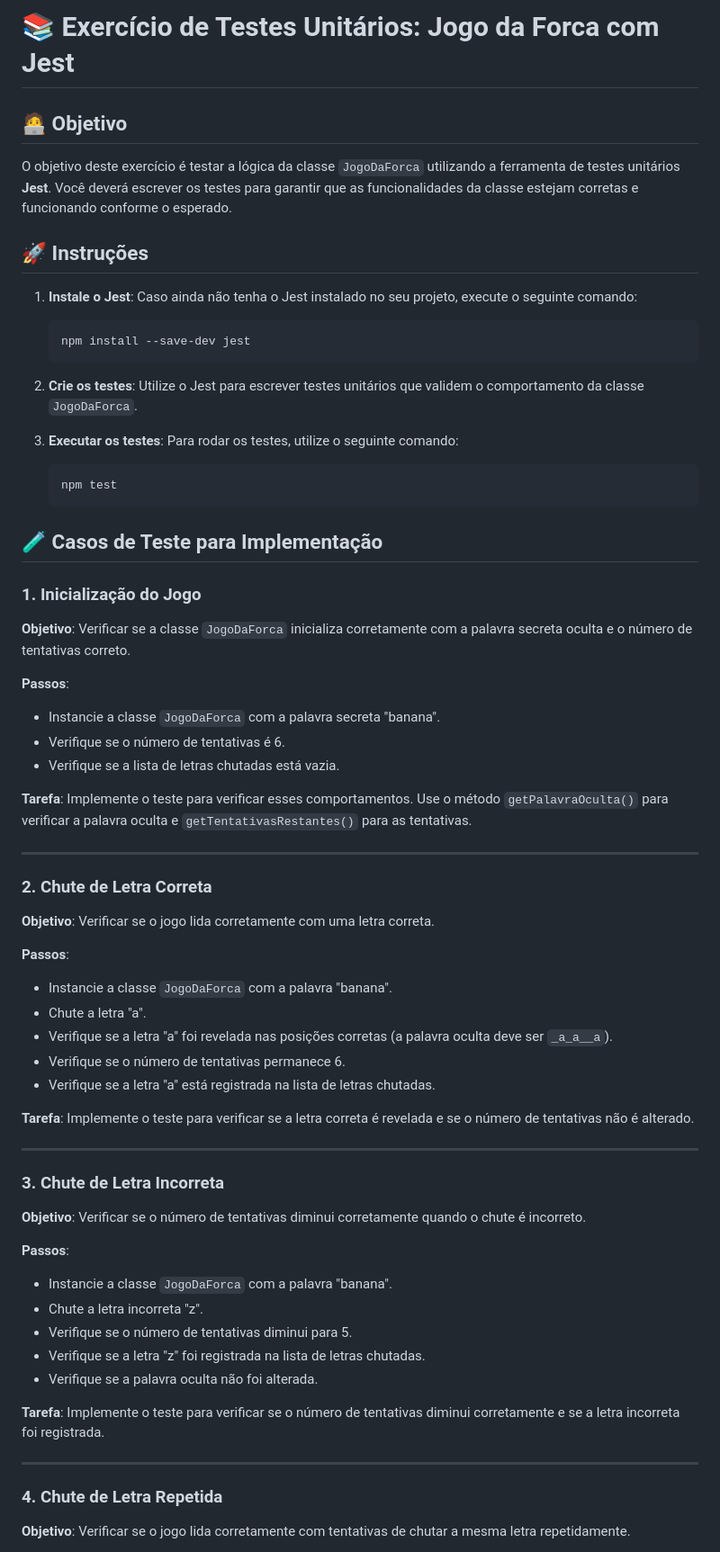
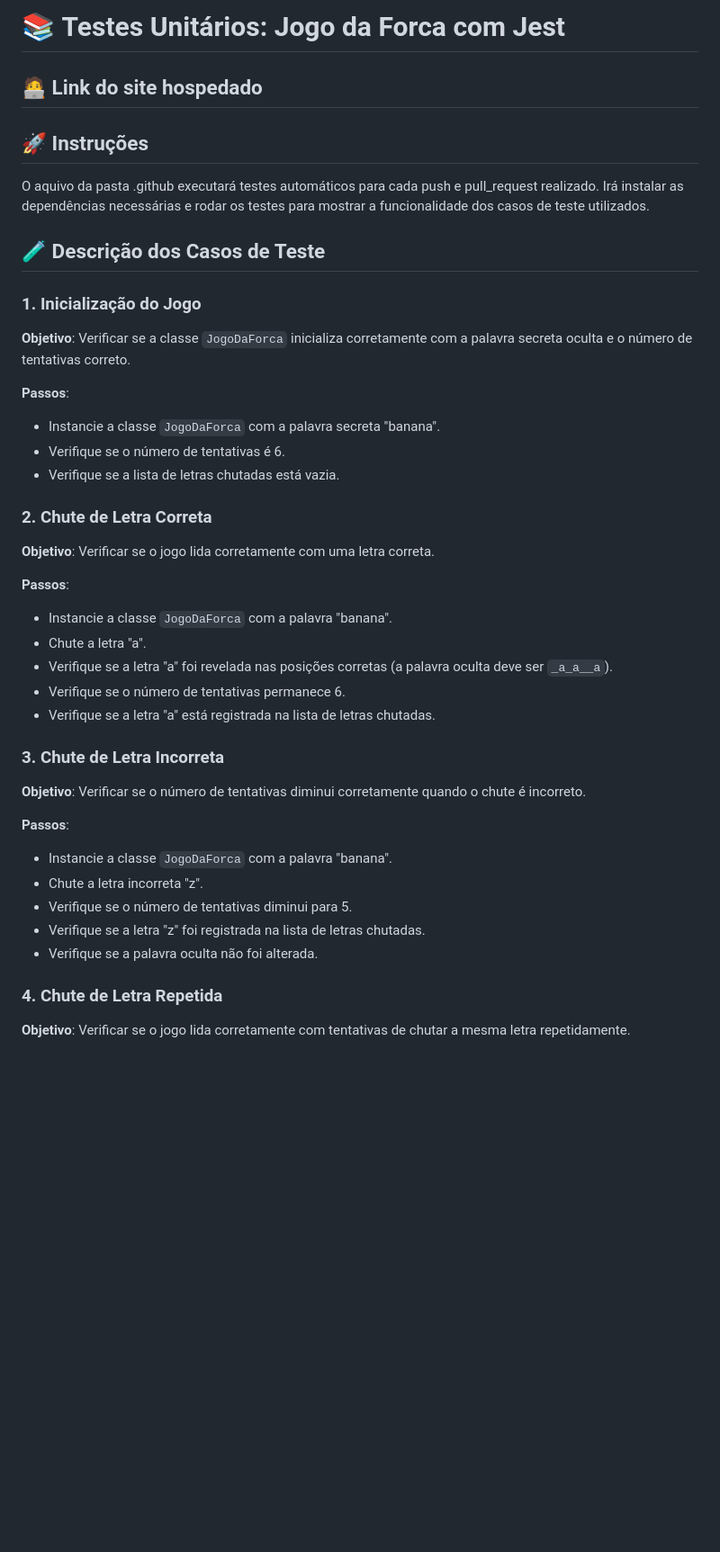
Before and after one commit to Bertodo015/TesteForca, a Markdown page: README.md, the part around the change printed below. Shown: that part at 90% size. Rendered like a GitHub page; blank space fills up the shorter version.

Commit message:
Readme.md atualizado

````diff
--- a/README.md
+++ b/README.md
@@ -1,27 +1,15 @@
 
-# 📚 **Exercício de Testes Unitários: Jogo da Forca com Jest**
+# 📚 **Testes Unitários: Jogo da Forca com Jest**
 
-## 🧑‍💻 **Objetivo**
+## 🧑‍💻 **Link do site hospedado**
 
-O objetivo deste exercício é testar a lógica da classe `JogoDaForca` utilizando a ferramenta de testes unitários **Jest**. Você deverá escrever os testes para garantir que as funcionalidades da classe estejam corretas e funcionando conforme o esperado.
+
 
 ## 🚀 **Instruções**
 
-1. **Instale o Jest**: Caso ainda não tenha o Jest instalado no seu projeto, execute o seguinte comando:
+O aquivo da pasta .github executará testes automáticos para cada push e pull_request realizado. Irá instalar as dependências necessárias e rodar os testes para mostrar a funcionalidade dos casos de teste utilizados.
 
-   ```bash
-   npm install --save-dev jest
-   ```
-
-2. **Crie os testes**: Utilize o Jest para escrever testes unitários que validem o comportamento da classe `JogoDaForca`.
-
-3. **Executar os testes**: Para rodar os testes, utilize o seguinte comando:
-
-   ```bash
-   npm test
-   ```
-
-## 🧪 **Casos de Teste para Implementação**
+## 🧪 **Descrição dos Casos de Teste**
 
 ### 1. **Inicialização do Jogo**
 
@@ -32,10 +20,6 @@ O objetivo deste exercício é testar a lógica da classe `JogoDaForca` utilizan
 - Verifique se o número de tentativas é 6.
 - Verifique se a lista de letras chutadas está vazia.
 
-**Tarefa**:
-Implemente o teste para verificar esses comportamentos. Use o método `getPalavraOculta()` para verificar a palavra oculta e `getTentativasRestantes()` para as tentativas.
-
----
 
 ### 2. **Chute de Letra Correta**
 
@@ -48,10 +32,6 @@ Implemente o teste para verificar esses comportamentos. Use o método `getPalavr
 - Verifique se o número de tentativas permanece 6.
 - Verifique se a letra "a" está registrada na lista de letras chutadas.
 
-**Tarefa**:
-Implemente o teste para verificar se a letra correta é revelada e se o número de tentativas não é alterado.
-
----
 
 ### 3. **Chute de Letra Incorreta**
 
@@ -64,10 +44,6 @@ Implemente o teste para verificar se a letra correta é revelada e se o número
 - Verifique se a letra "z" foi registrada na lista de letras chutadas.
 - Verifique se a palavra oculta não foi alterada.
 
-**Tarefa**:
-Implemente o teste para verificar se o número de tentativas diminui corretamente e se a letra incorreta foi registrada.
-
----
 
 ### 4. **Chute de Letra Repetida**
 
````
Also changed, not shown: other parts of README.md (+0 -39 lines).
